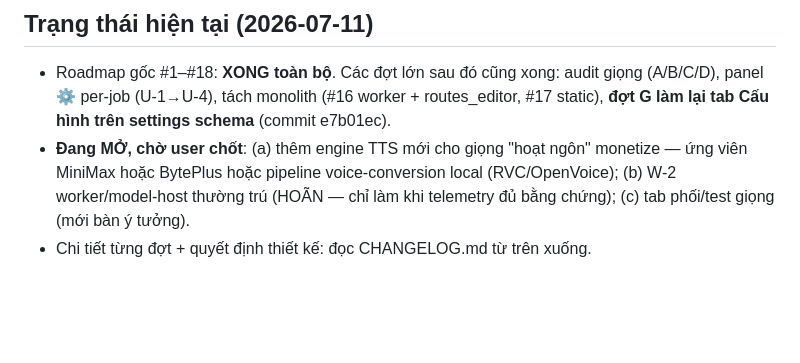
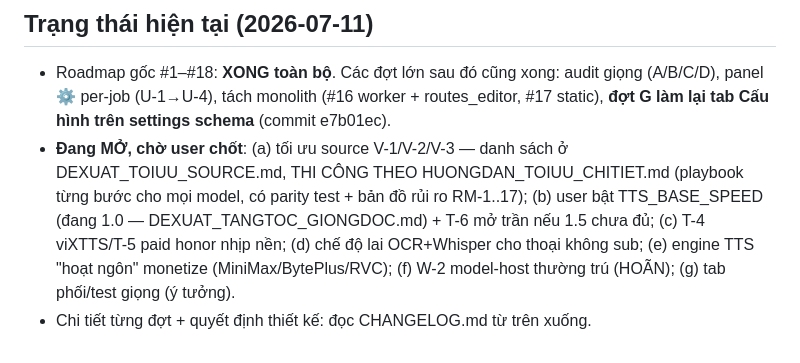
Before and after one commit to Funasukin/vietsubvideo, a Markdown page: CLAUDE.md, the part around the change. Drawn GitHub-style; blank space fills up the shorter version.

```diff
--- a/CLAUDE.md
+++ b/CLAUDE.md
@@ -168,8 +168,12 @@ scripts/bench_models.py # benchmark model load (JSONL)
   giọng (A/B/C/D), panel ⚙️ per-job (U-1→U-4), tách monolith (#16 worker +
   routes_editor, #17 static), **đợt G làm lại tab Cấu hình trên settings
   schema** (commit e7b01ec).
-- **Đang MỞ, chờ user chốt**: (a) thêm engine TTS mới cho giọng "hoạt ngôn"
-  monetize — ứng viên MiniMax hoặc BytePlus hoặc pipeline voice-conversion
-  local (RVC/OpenVoice); (b) W-2 worker/model-host thường trú (HOÃN — chỉ làm
-  khi telemetry đủ bằng chứng); (c) tab phối/test giọng (mới bàn ý tưởng).
+- **Đang MỞ, chờ user chốt**: (a) tối ưu source V-1/V-2/V-3 — danh sách ở
+  DEXUAT_TOIUU_SOURCE.md, THI CÔNG THEO HUONGDAN_TOIUU_CHITIET.md (playbook
+  từng bước cho mọi model, có parity test + bản đồ rủi ro RM-1..17);
+  (b) user bật TTS_BASE_SPEED (đang 1.0 — DEXUAT_TANGTOC_GIONGDOC.md) + T-6
+  mở trần nếu 1.5 chưa đủ; (c) T-4 viXTTS/T-5 paid honor nhịp nền; (d) chế độ
+  lai OCR+Whisper cho thoại không sub; (e) engine TTS "hoạt ngôn" monetize
+  (MiniMax/BytePlus/RVC); (f) W-2 model-host thường trú (HOÃN); (g) tab
+  phối/test giọng (ý tưởng).
 - Chi tiết từng đợt + quyết định thiết kế: đọc CHANGELOG.md từ trên xuống.
```
Also changed, not shown: CHANGELOG.md (+26 -0 lines).
